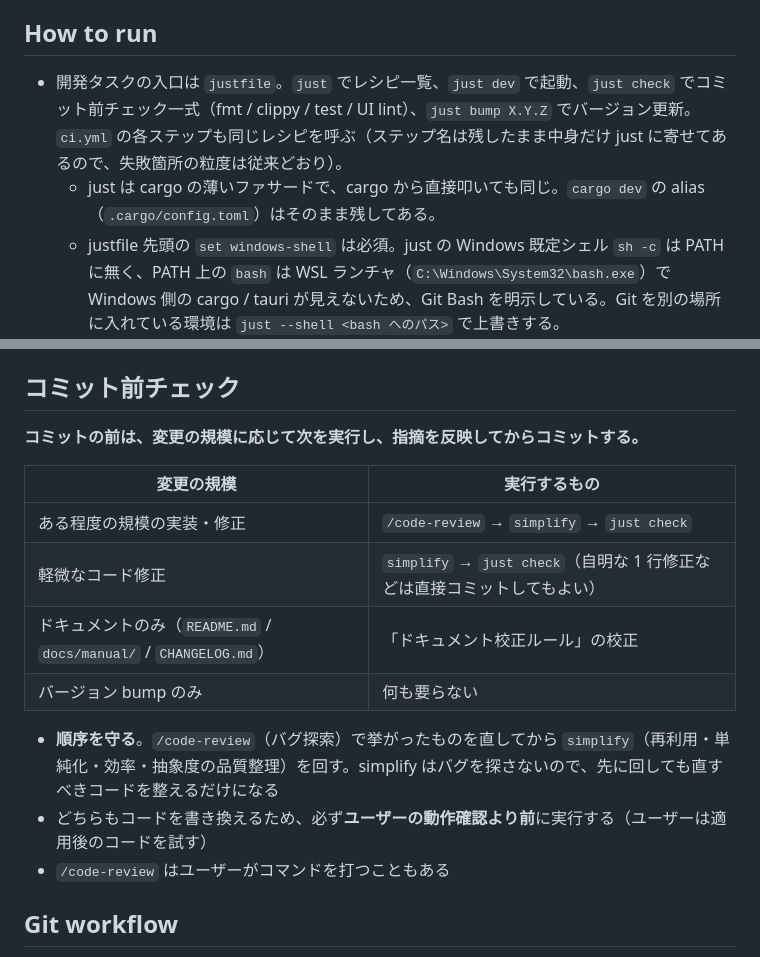
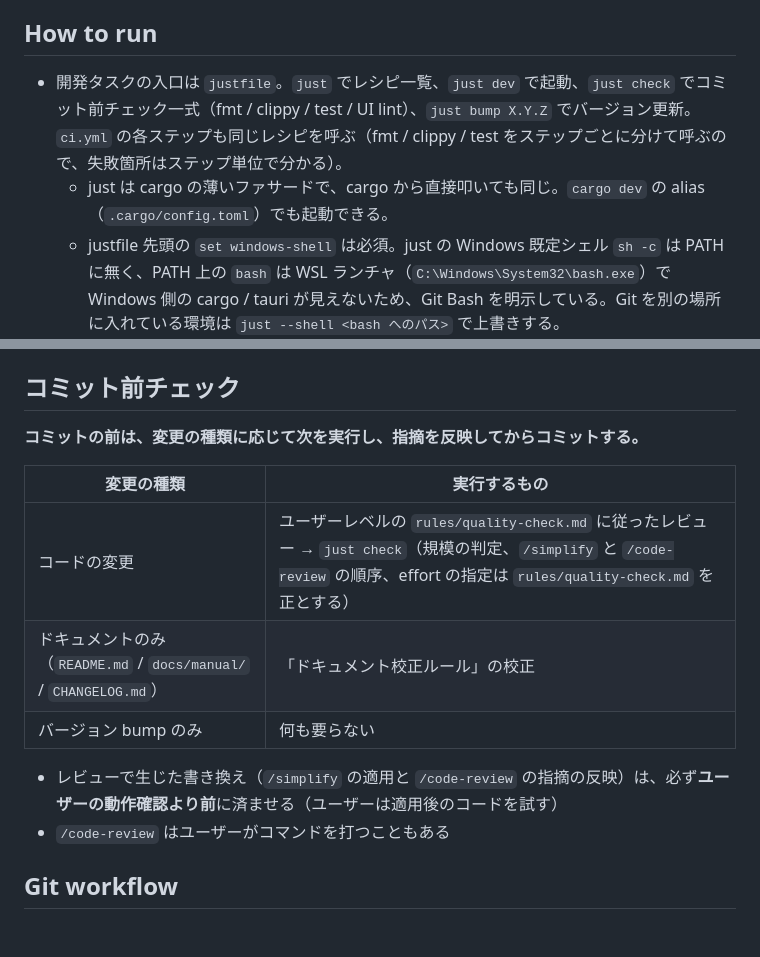
Before and after one commit to kan/musql, a Markdown page: CLAUDE.md, 2 parts joined by grey strips. GitHub-like rendering; blank space fills up the shorter version.

Commit message:
CLAUDE.md のコミット前チェックをユーザーレベルの規則に揃え、古い記述を直す
- コミット前チェックの順序と規模の判定は rules/quality-check.md を正とする
  （プロジェクト側が逆順を指示していて矛盾していた）
- rust.md の russh のバージョン表記をやめ、Cargo.toml を正とする
- just 導入前との比較で書いていた説明を、現在の事実として書き直す

Co-Authored-By: Claude Opus 5.5 (1M context) <noreply@anthropic.com>
Claude-Session: https://claude.ai/code/session_014a74Rp5wsx4R9axs2VFav7

```diff
--- a/CLAUDE.md
+++ b/CLAUDE.md
@@ -39,8 +39,8 @@ Windows向け MySQL クライアント。Tauri v2 + Rust backend + 静的 UI（`
 5. 見出しを変えたら、ページ内アンカー（`](#...)`）と `data-manual` 属性のアンカーとの整合を確認する（「アプリ内マニュアル」参照）。
 
 ## How to run
-- 開発タスクの入口は `justfile`。`just` でレシピ一覧、`just dev` で起動、`just check` でコミット前チェック一式（fmt / clippy / test / UI lint）、`just bump X.Y.Z` でバージョン更新。`ci.yml` の各ステップも同じレシピを呼ぶ（ステップ名は残したまま中身だけ just に寄せてあるので、失敗箇所の粒度は従来どおり）。
-  - just は cargo の薄いファサードで、cargo から直接叩いても同じ。`cargo dev` の alias（`.cargo/config.toml`）はそのまま残してある。
+- 開発タスクの入口は `justfile`。`just` でレシピ一覧、`just dev` で起動、`just check` でコミット前チェック一式（fmt / clippy / test / UI lint）、`just bump X.Y.Z` でバージョン更新。`ci.yml` の各ステップも同じレシピを呼ぶ（fmt / clippy / test をステップごとに分けて呼ぶので、失敗箇所はステップ単位で分かる）。
+  - just は cargo の薄いファサードで、cargo から直接叩いても同じ。`cargo dev` の alias（`.cargo/config.toml`）でも起動できる。
   - justfile 先頭の `set windows-shell` は必須。just の Windows 既定シェル `sh -c` は PATH に無く、PATH 上の `bash` は WSL ランチャ（`C:\Windows\System32\bash.exe`）で Windows 側の cargo / tauri が見えないため、Git Bash を明示している。Git を別の場所に入れている環境は `just --shell <bash へのパス>` で上書きする。
   - `release.yml` は just を経由しない。ビルドは `tauri-action` と PowerShell スクリプトが主体で、レシピに寄せても重複が減らないため。
 - `cargo dev`（= `just dev`）で起動（リポジトリ直下 / src-tauri のどちらからでも可。`.cargo/config.toml` の alias で `cargo tauri dev --config tauri.dev.conf.json` に展開される）。dev config は identifier を `...musql.debug` に上書きし、インストール版とウィンドウ状態（`tauri-plugin-window-state`）・アプリデータを分離する。
@@ -62,17 +62,15 @@ Windows向け MySQL クライアント。Tauri v2 + Rust backend + 静的 UI（`
 
 ## コミット前チェック
 
-**コミットの前は、変更の規模に応じて次を実行し、指摘を反映してからコミットする。**
+**コミットの前は、変更の種類に応じて次を実行し、指摘を反映してからコミットする。**
 
-| 変更の規模 | 実行するもの |
+| 変更の種類 | 実行するもの |
 |---|---|
-| ある程度の規模の実装・修正 | `/code-review` → `simplify` → `just check` |
-| 軽微なコード修正 | `simplify` → `just check`（自明な 1 行修正などは直接コミットしてもよい） |
+| コードの変更 | ユーザーレベルの `rules/quality-check.md` に従ったレビュー → `just check`（規模の判定、`/simplify` と `/code-review` の順序、effort の指定は `rules/quality-check.md` を正とする） |
 | ドキュメントのみ（`README.md` / `docs/manual/` / `CHANGELOG.md`） | 「ドキュメント校正ルール」の校正 |
 | バージョン bump のみ | 何も要らない |
 
-- **順序を守る**。`/code-review`（バグ探索）で挙がったものを直してから `simplify`（再利用・単純化・効率・抽象度の品質整理）を回す。simplify はバグを探さないので、先に回しても直すべきコードを整えるだけになる
-- どちらもコードを書き換えるため、必ず**ユーザーの動作確認より前**に実行する（ユーザーは適用後のコードを試す）
+- レビューで生じた書き換え（`/simplify` の適用と `/code-review` の指摘の反映）は、必ず**ユーザーの動作確認より前**に済ませる（ユーザーは適用後のコードを試す）
 - `/code-review` はユーザーがコマンドを打つこともある
 
 ## Git workflow
```
Also changed, not shown: .claude/rules/rust.md (+1 -1 lines).
